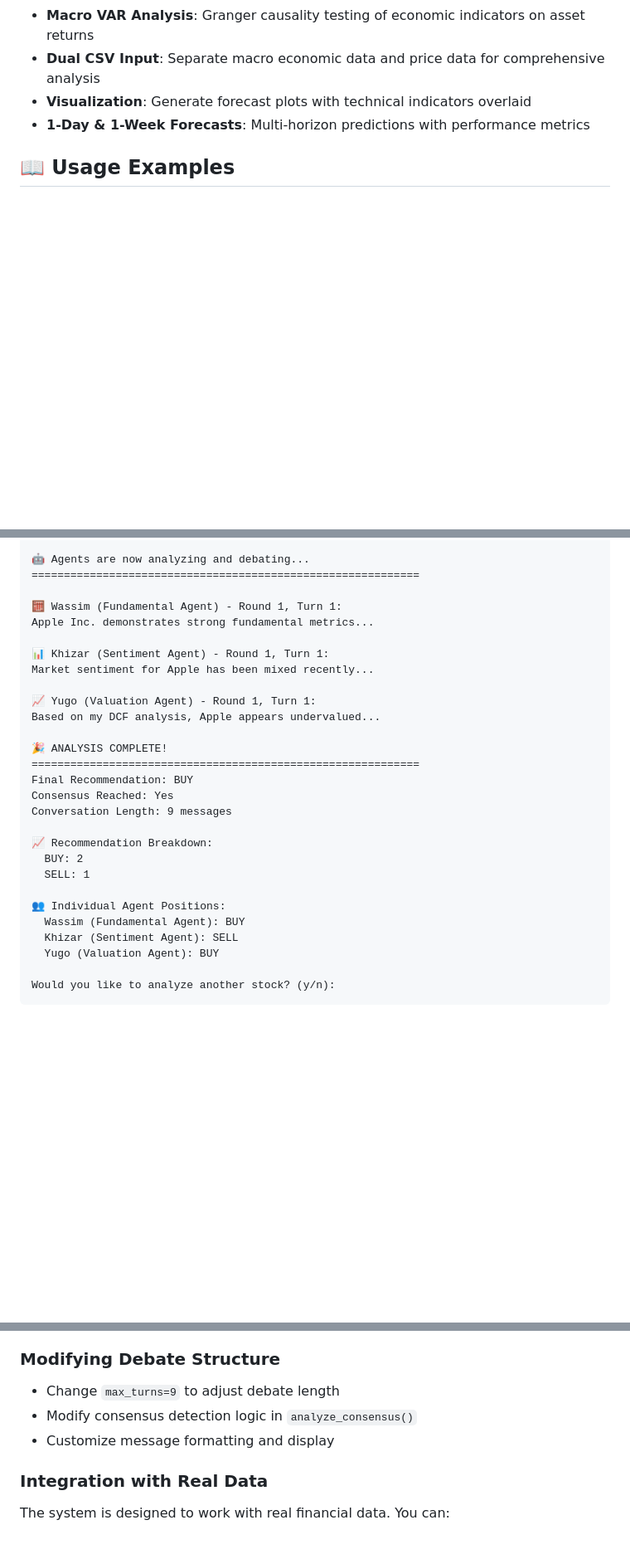
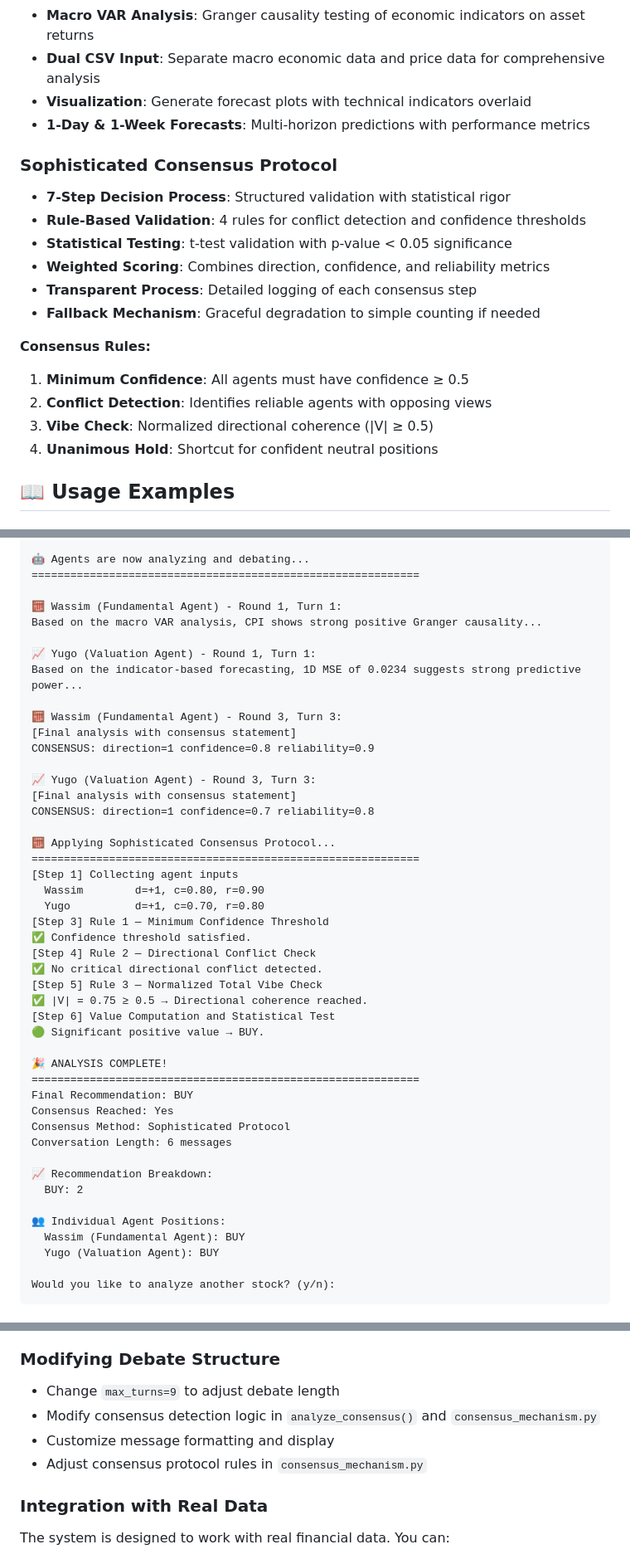
Before and after one commit to masaoIsh/AI-Agent, a Markdown page: README.md, 3 parts joined by grey strips. Shown at 83% size. GitHub-like rendering; blank space fills up the shorter version.

Commit message:
Update README with sophisticated consensus mechanism
- Add new Sophisticated Consensus Protocol section with 7-step process
- Update Interactive Debate System to reflect 3-turn limit and statistical validation
- Replace example output with 2-agent system and consensus protocol demonstration
- Add consensus_mechanism.py to project structure
- Update customization section to include consensus protocol rules
- Document consensus rules: confidence threshold, conflict detection, vibe check, unanimous hold
- Show detailed consensus process logging in example session

```diff
--- a/README.md
+++ b/README.md
@@ -76,6 +78,21 @@ A sophisticated multi-agent system that combines technical indicator-based forec
 - **Dual CSV Input**: Separate macro economic data and price data for comprehensive analysis
 - **Visualization**: Generate forecast plots with technical indicators overlaid
 - **1-Day & 1-Week Forecasts**: Multi-horizon predictions with performance metrics
+
+### Sophisticated Consensus Protocol
+
+- **7-Step Decision Process**: Structured validation with statistical rigor
+- **Rule-Based Validation**: 4 rules for conflict detection and confidence thresholds
+- **Statistical Testing**: t-test validation with p-value < 0.05 significance
+- **Weighted Scoring**: Combines direction, confidence, and reliability metrics
+- **Transparent Process**: Detailed logging of each consensus step
+- **Fallback Mechanism**: Graceful degradation to simple counting if needed
+
+**Consensus Rules:**
+1. **Minimum Confidence**: All agents must have confidence ≥ 0.5
+2. **Conflict Detection**: Identifies reliable agents with opposing views
+3. **Vibe Check**: Normalized directional coherence (|V| ≥ 0.5)
+4. **Unanimous Hold**: Shortcut for confident neutral positions
 
 ## 📖 Usage Examples
 
@@ -107,27 +124,45 @@ Initializing AI agents...
 ============================================================
 
 🧮 Wassim (Fundamental Agent) - Round 1, Turn 1:
-Apple Inc. demonstrates strong fundamental metrics...
-
-📊 Khizar (Sentiment Agent) - Round 1, Turn 1:
-Market sentiment for Apple has been mixed recently...
+Based on the macro VAR analysis, CPI shows strong positive Granger causality...
 
 📈 Yugo (Valuation Agent) - Round 1, Turn 1:
-Based on my DCF analysis, Apple appears undervalued...
+Based on the indicator-based forecasting, 1D MSE of 0.0234 suggests strong predictive power...
+
+🧮 Wassim (Fundamental Agent) - Round 3, Turn 3:
+[Final analysis with consensus statement]
+CONSENSUS: direction=1 confidence=0.8 reliability=0.9
+
+📈 Yugo (Valuation Agent) - Round 3, Turn 3:
+[Final analysis with consensus statement]
+CONSENSUS: direction=1 confidence=0.7 reliability=0.8
+
+🧮 Applying Sophisticated Consensus Protocol...
+============================================================
+[Step 1] Collecting agent inputs
+  Wassim        d=+1, c=0.80, r=0.90
+  Yugo          d=+1, c=0.70, r=0.80
+[Step 3] Rule 1 — Minimum Confidence Threshold
+✅ Confidence threshold satisfied.
+[Step 4] Rule 2 — Directional Conflict Check
+✅ No critical directional conflict detected.
+[Step 5] Rule 3 — Normalized Total Vibe Check
+✅ |V| = 0.75 ≥ 0.5 → Directional coherence reached.
+[Step 6] Value Computation and Statistical Test
+🟢 Significant positive value → BUY.
 
 🎉 ANALYSIS COMPLETE!
 ============================================================
 Final Recommendation: BUY
 Consensus Reached: Yes
-Conversation Length: 9 messages
+Consensus Method: Sophisticated Protocol
+Conversation Length: 6 messages
 
 📈 Recommendation Breakdown:
   BUY: 2
-  SELL: 1
 
 👥 Individual Agent Positions:
   Wassim (Fundamental Agent): BUY
-  Khizar (Sentiment Agent): SELL
   Yugo (Valuation Agent): BUY
 
 Would you like to analyze another stock? (y/n):
@@ -355,8 +391,9 @@ To add a new agent (e.g., Technical Analysis):
 ### Modifying Debate Structure
 
 - Change `max_turns=9` to adjust debate length
-- Modify consensus detection logic in `analyze_consensus()`
+- Modify consensus detection logic in `analyze_consensus()` and `consensus_mechanism.py`
 - Customize message formatting and display
+- Adjust consensus protocol rules in `consensus_mechanism.py`
 
 ### Integration with Real Data
 
```
Also changed, not shown: other parts of README.md (+6 -3 lines).
